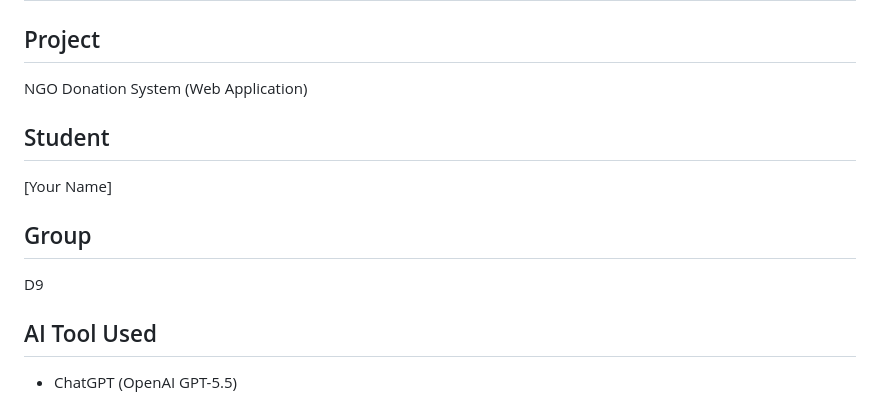
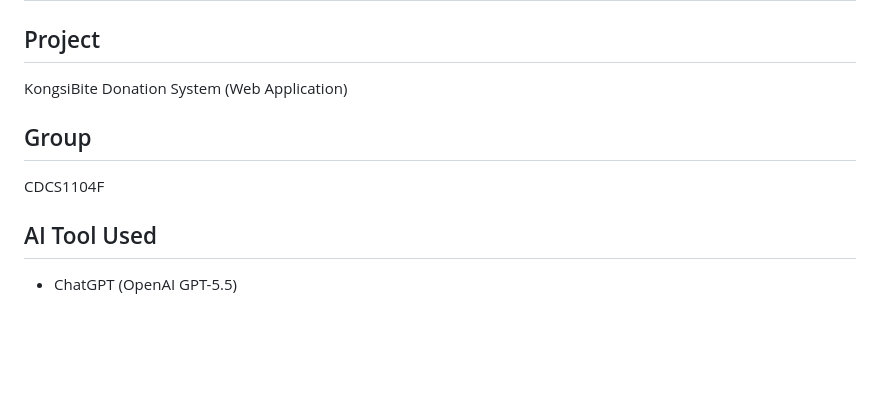
Before and after one commit to nikrafiqi17/KongsiBite-Donation-System, a Markdown page: AI_LOG.md, the part around the change. GitHub-like rendering; blank space fills up the shorter version.

```diff
--- a/AI_LOG.md
+++ b/AI_LOG.md
@@ -3,13 +3,11 @@
 # AI Usage Log
 
 ## Project
-NGO Donation System (Web Application)
+KongsiBite Donation System (Web Application)
 
-## Student
-[Your Name]
 
 ## Group
-D9
+CDCS1104F
 
 ## AI Tool Used
 - ChatGPT (OpenAI GPT-5.5)
```
